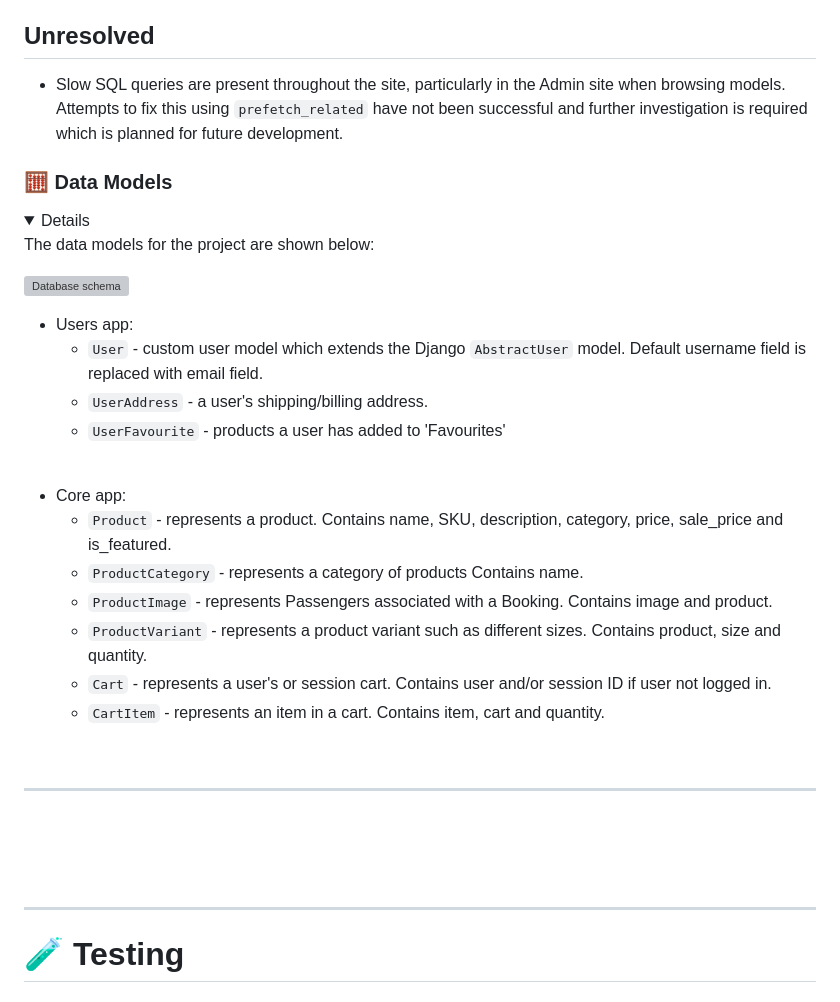
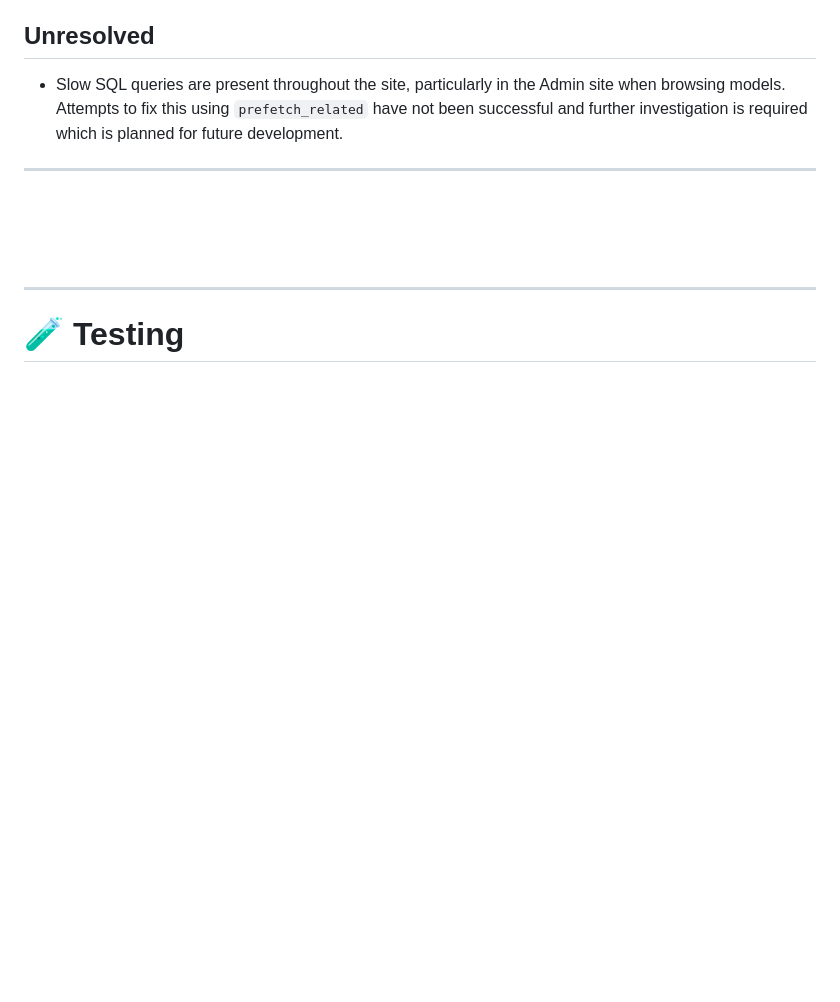
Before and after one commit to bagus0300/MarketIO, a Markdown page: README.md, the part around the change printed below. GitHub-like rendering; folded sections open; blank space fills up the shorter version; grey boxes are pictures that could not be loaded.

```diff
--- a/README.md
+++ b/README.md
@@ -242,34 +268,6 @@ This section outlines the various technologies used throughout the project and t
 - Slow SQL queries are present throughout the site, particularly in the Admin site when browsing models. Attempts to fix this using `prefetch_related` have not been successful and further investigation is required which is planned for future development.
 
 
-### 🧮 Data Models
-
-<details>
-
-The data models for the project are shown below:
-
-![Database schema](/readme/dbdiagram.png)
-
-- Users app:
-  - `User` - custom user model which extends the Django `AbstractUser` model. Default username field is replaced with email field.
-  - `UserAddress` - a user's shipping/billing address.
-  - `UserFavourite` - products a user has added to 'Favourites'
-
-<br>
-
-- Core app:
-  - `Product` - represents a product. Contains name, SKU, description, category, price, sale_price and is_featured.
-  - `ProductCategory` - represents a category of products Contains name.
-  - `ProductImage` - represents Passengers associated with a Booking. Contains image and product.
-  - `ProductVariant` - represents a product variant such as different sizes. Contains product, size and quantity.
-  - `Cart` - represents a user's or session cart. Contains user and/or session ID if user not logged in.
-  - `CartItem` - represents an item in a cart. Contains item, cart and quantity.
-
-<br>
-
-</details>
-</details>
-</details>
 
 ---
 
```
Also changed, not shown: other parts of README.md (+53 -24 lines).
